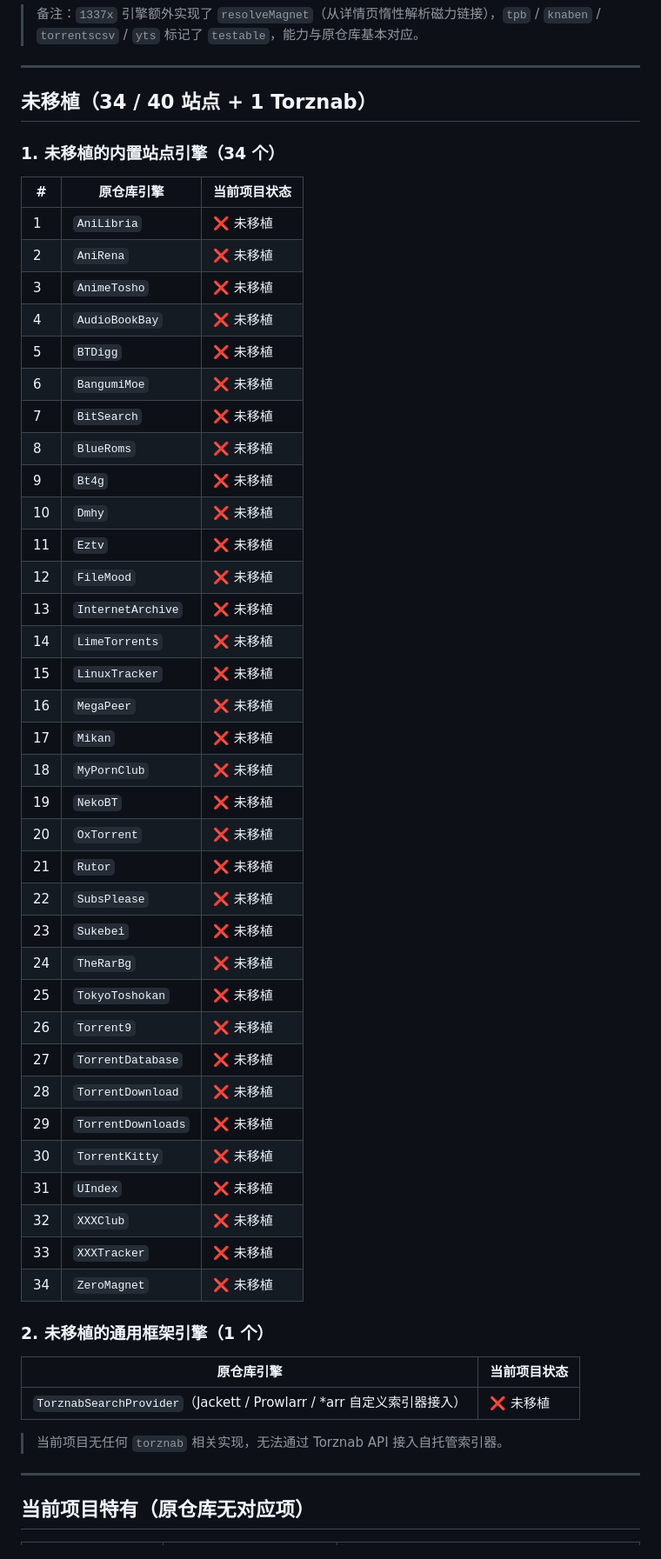
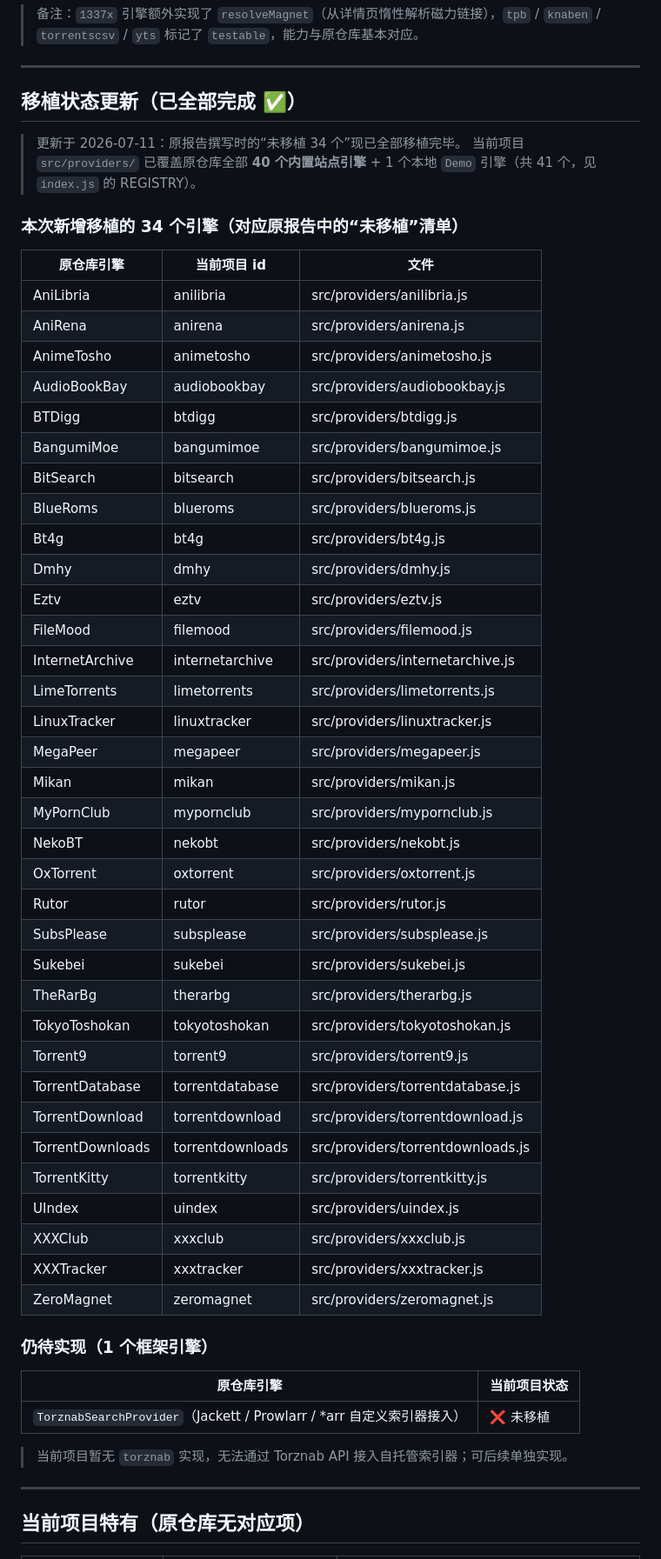
Before and after one commit to NoNameLeGo/torrent-search-app, a Markdown page: SEARCH_ENGINE_PORT_COVERAGE.md, the part around one of its changes. Shown at 87% size. Rendered like a GitHub page.

Commit message:
docs: 更新移植对比报告为已完成状态（40/40 站点引擎已移植）
原报告撰写时的 34 个'未移植'引擎现已全部完成移植；结论改为'已全部移植完成'，未移植清单替换为新增 34 引擎对照表，仅保留 Torznab 框架未实现说明。

```diff
--- a/SEARCH_ENGINE_PORT_COVERAGE.md
+++ b/SEARCH_ENGINE_PORT_COVERAGE.md
@@ -35,54 +35,57 @@
 
 ---
 
-## 未移植（34 / 40 站点 + 1 Torznab）
+## 移植状态更新（已全部完成 ✅）
 
-### 1. 未移植的内置站点引擎（34 个）
+> 更新于 2026-07-11：原报告撰写时的“未移植 34 个”现已全部移植完毕。
+> 当前项目 `src/providers/` 已覆盖原仓库全部 **40 个内置站点引擎** + 1 个本地 `Demo` 引擎（共 41 个，见 `index.js` 的 REGISTRY）。
 
-| # | 原仓库引擎 | 当前项目状态 |
+### 本次新增移植的 34 个引擎（对应原报告中的“未移植”清单）
+
+| 原仓库引擎 | 当前项目 id | 文件 |
 |---|---|---|
-| 1 | `AniLibria` | ❌ 未移植 |
-| 2 | `AniRena` | ❌ 未移植 |
-| 3 | `AnimeTosho` | ❌ 未移植 |
-| 4 | `AudioBookBay` | ❌ 未移植 |
-| 5 | `BTDigg` | ❌ 未移植 |
-| 6 | `BangumiMoe` | ❌ 未移植 |
-| 7 | `BitSearch` | ❌ 未移植 |
-| 8 | `BlueRoms` | ❌ 未移植 |
-| 9 | `Bt4g` | ❌ 未移植 |
-| 10 | `Dmhy` | ❌ 未移植 |
-| 11 | `Eztv` | ❌ 未移植 |
-| 12 | `FileMood` | ❌ 未移植 |
-| 13 | `InternetArchive` | ❌ 未移植 |
-| 14 | `LimeTorrents` | ❌ 未移植 |
-| 15 | `LinuxTracker` | ❌ 未移植 |
-| 16 | `MegaPeer` | ❌ 未移植 |
-| 17 | `Mikan` | ❌ 未移植 |
-| 18 | `MyPornClub` | ❌ 未移植 |
-| 19 | `NekoBT` | ❌ 未移植 |
-| 20 | `OxTorrent` | ❌ 未移植 |
-| 21 | `Rutor` | ❌ 未移植 |
-| 22 | `SubsPlease` | ❌ 未移植 |
-| 23 | `Sukebei` | ❌ 未移植 |
-| 24 | `TheRarBg` | ❌ 未移植 |
-| 25 | `TokyoToshokan` | ❌ 未移植 |
-| 26 | `Torrent9` | ❌ 未移植 |
-| 27 | `TorrentDatabase` | ❌ 未移植 |
-| 28 | `TorrentDownload` | ❌ 未移植 |
-| 29 | `TorrentDownloads` | ❌ 未移植 |
-| 30 | `TorrentKitty` | ❌ 未移植 |
-| 31 | `UIndex` | ❌ 未移植 |
-| 32 | `XXXClub` | ❌ 未移植 |
-| 33 | `XXXTracker` | ❌ 未移植 |
-| 34 | `ZeroMagnet` | ❌ 未移植 |
+| AniLibria | anilibria | src/providers/anilibria.js |
+| AniRena | anirena | src/providers/anirena.js |
+| AnimeTosho | animetosho | src/providers/animetosho.js |
+| AudioBookBay | audiobookbay | src/providers/audiobookbay.js |
+| BTDigg | btdigg | src/providers/btdigg.js |
+| BangumiMoe | bangumimoe | src/providers/bangumimoe.js |
+| BitSearch | bitsearch | src/providers/bitsearch.js |
+| BlueRoms | blueroms | src/providers/blueroms.js |
+| Bt4g | bt4g | src/providers/bt4g.js |
+| Dmhy | dmhy | src/providers/dmhy.js |
+| Eztv | eztv | src/providers/eztv.js |
+| FileMood | filemood | src/providers/filemood.js |
+| InternetArchive | internetarchive | src/providers/internetarchive.js |
+| LimeTorrents | limetorrents | src/providers/limetorrents.js |
+| LinuxTracker | linuxtracker | src/providers/linuxtracker.js |
+| MegaPeer | megapeer | src/providers/megapeer.js |
+| Mikan | mikan | src/providers/mikan.js |
+| MyPornClub | mypornclub | src/providers/mypornclub.js |
+| NekoBT | nekobt | src/providers/nekobt.js |
+| OxTorrent | oxtorrent | src/providers/oxtorrent.js |
+| Rutor | rutor | src/providers/rutor.js |
+| SubsPlease | subsplease | src/providers/subsplease.js |
+| Sukebei | sukebei | src/providers/sukebei.js |
+| TheRarBg | therarbg | src/providers/therarbg.js |
+| TokyoToshokan | tokyotoshokan | src/providers/tokyotoshokan.js |
+| Torrent9 | torrent9 | src/providers/torrent9.js |
+| TorrentDatabase | torrentdatabase | src/providers/torrentdatabase.js |
+| TorrentDownload | torrentdownload | src/providers/torrentdownload.js |
+| TorrentDownloads | torrentdownloads | src/providers/torrentdownloads.js |
+| TorrentKitty | torrentkitty | src/providers/torrentkitty.js |
+| UIndex | uindex | src/providers/uindex.js |
+| XXXClub | xxxclub | src/providers/xxxclub.js |
+| XXXTracker | xxxtracker | src/providers/xxxtracker.js |
+| ZeroMagnet | zeromagnet | src/providers/zeromagnet.js |
 
-### 2. 未移植的通用框架引擎（1 个）
+### 仍待实现（1 个框架引擎）
 
 | 原仓库引擎 | 当前项目状态 |
 |---|---|
 | `TorznabSearchProvider`（Jackett / Prowlarr / *arr 自定义索引器接入） | ❌ 未移植 |
 
-> 当前项目无任何 `torznab` 相关实现，无法通过 Torznab API 接入自托管索引器。
+> 当前项目暂无 `torznab` 实现，无法通过 Torznab API 接入自托管索引器；可后续单独实现。
 
 ---
 
```
Also changed, not shown: other parts of SEARCH_ENGINE_PORT_COVERAGE.md (+1 -1 lines).
